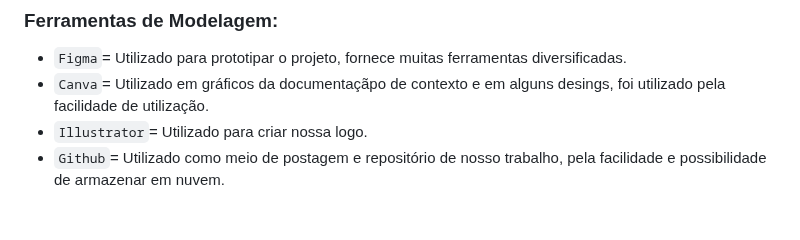
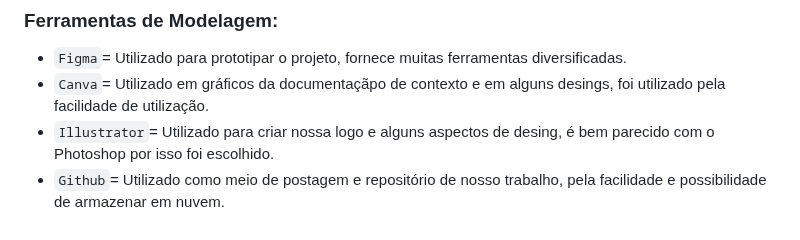
Before and after one commit to ICEI-PUC-Minas-PMV-ADS/pmv-ads-2024-e1-proj-web-t15-connectfit, a Markdown page: docs/03-Metodologia.md, the part around the change. Rendered like a GitHub page.

```diff
--- a/docs/03-Metodologia.md
+++ b/docs/03-Metodologia.md
@@ -86,5 +86,5 @@ Coloque  informações sobre detalhes da implementação do Scrum seguido pelo g
 ### Ferramentas de Modelagem:
 - `Figma`= Utilizado para prototipar o projeto, fornece muitas ferramentas diversificadas.
 - `Canva`= Utilizado em gráficos da documentaçãpo de contexto e em alguns desings, foi utilizado pela facilidade de utilização.
-- `Illustrator`= Utilizado para criar nossa logo.
+- `Illustrator`= Utilizado para criar nossa logo e alguns aspectos de desing, é bem parecido com o Photoshop por isso foi escolhido.
 - `Github`= Utilizado como meio de postagem e repositório de nosso trabalho, pela facilidade e possibilidade de armazenar em nuvem.
```
